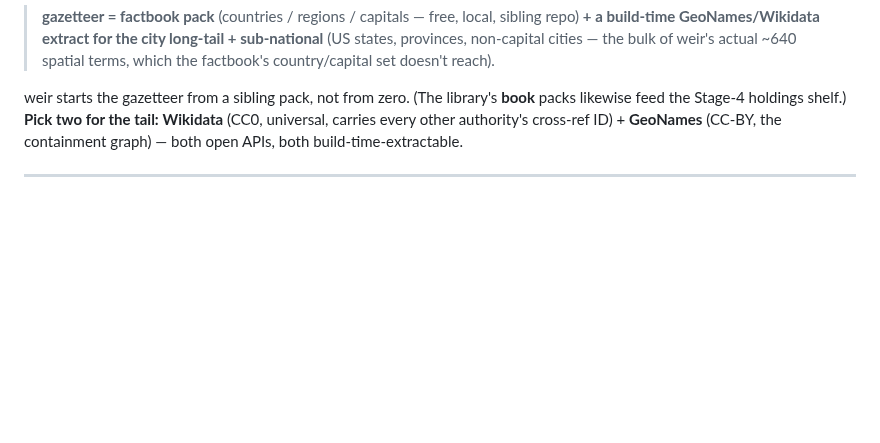
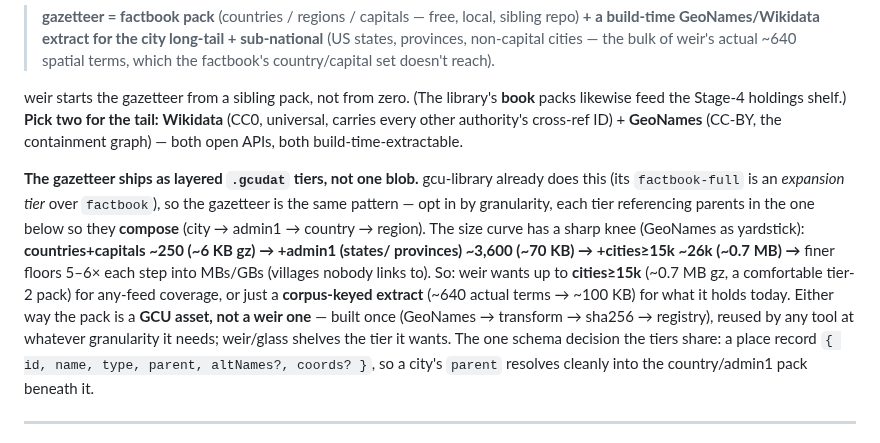
Before and after one commit to gentropic/weir, a Markdown page: GLASS.md, the part around the change. GitHub-like rendering; blank space fills up the shorter version.

Commit message:
GLASS §16: gazetteer ships as layered .gcudat tiers (gcu-library)
Capture the tiered-packs framing: the gazetteer isn't one blob but layered gcudat
expansion tiers (the pattern gcu-library already uses for factbook-full) — opt in
by granularity, composing via parent refs (city→admin1→country→region). Records the
size knee (countries+capitals ~250/6KB → +admin1 ~3.6k/70KB → +cities15k ~26k/0.7MB
→ finer = MBs/GBs), the recommendation (cities15k pack for any-feed, or a corpus-
keyed ~100KB extract for what weir holds), that it's a GCU asset reused by any tool,
and the one shared schema decision (place record {id,name,type,parent,altNames?,
coords?}).

Co-Authored-By: Claude Opus 4.8 (1M context) <noreply@anthropic.com>

```diff
--- a/GLASS.md
+++ b/GLASS.md
@@ -563,6 +563,21 @@ packs likewise feed the Stage-4 holdings shelf.) **Pick two for the tail:** **Wi
 (CC0, universal, carries every other authority's cross-ref ID) + **GeoNames** (CC-BY,
 the containment graph) — both open APIs, both build-time-extractable.
 
+**The gazetteer ships as layered `.gcudat` tiers, not one blob.** gcu-library already
+does this (its `factbook-full` is an *expansion tier* over `factbook`), so the gazetteer
+is the same pattern — opt in by granularity, each tier referencing parents in the one
+below so they **compose** (city → admin1 → country → region). The size curve has a sharp
+knee (GeoNames as yardstick): **countries+capitals ~250 (~6 KB gz) → +admin1 (states/
+provinces) ~3,600 (~70 KB) → +cities≥15k ~26k (~0.7 MB) →** finer floors 5–6× each step
+into MBs/GBs (villages nobody links to). So: weir wants up to **cities≥15k** (~0.7 MB
+gz, a comfortable tier-2 pack) for any-feed coverage, or just a **corpus-keyed extract**
+(~640 actual terms → ~100 KB) for what it holds today. Either way the pack is a **GCU
+asset, not a weir one** — built once (GeoNames → transform → sha256 → registry), reused
+by any tool at whatever granularity it needs; weir/glass shelves the tier it wants. The
+one schema decision the tiers share: a place record `{ id, name, type, parent,
+altNames?, coords? }`, so a city's `parent` resolves cleanly into the country/admin1
+pack beneath it.
+
 ---
 
 The neo-dadaist throughline holds: zero-dependency, single-file, browser-as-runtime,
```
